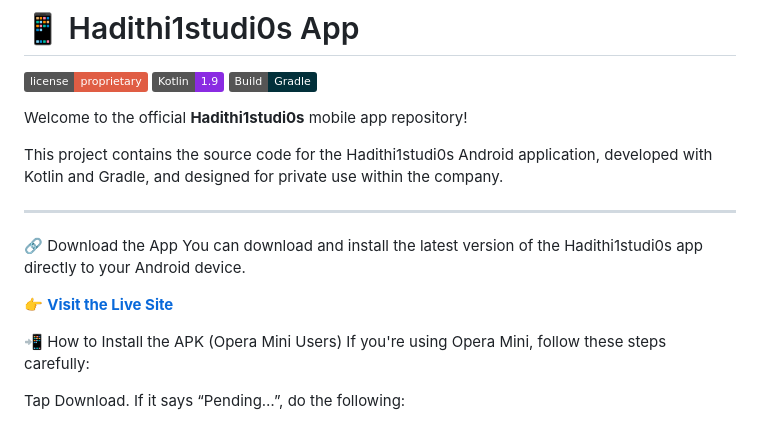
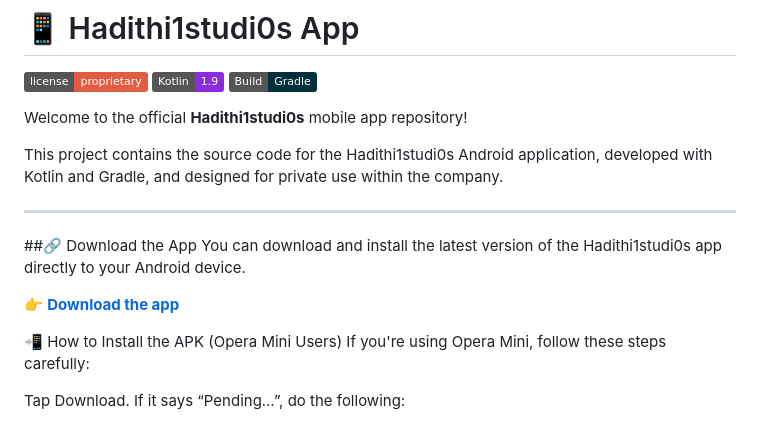
Before and after one commit to Arthur-Muriuki/Hadithi-Studios, a Markdown page: README.md, the part around the change. Drawn GitHub-style; badges without logos.

```diff
--- a/README.md
+++ b/README.md
@@ -9,10 +9,10 @@ Welcome to the official **Hadithi1studi0s** mobile app repository!
 This project contains the source code for the Hadithi1studi0s Android application, developed with Kotlin and Gradle, and designed for private use within the company.
 
 ---
-🔗 Download the App
+##🔗 Download the App
 You can download and install the latest version of the Hadithi1studi0s app directly to your Android device.
 
-👉 **[Visit the Live Site](https://arthur-muriuki.github.io/hadith1studi0s/)**
+👉 **[Download the app](https://arthur-muriuki.github.io/hadith1studi0s/)**
 
 📲 How to Install the APK (Opera Mini Users)
 If you're using Opera Mini, follow these steps carefully:
```
